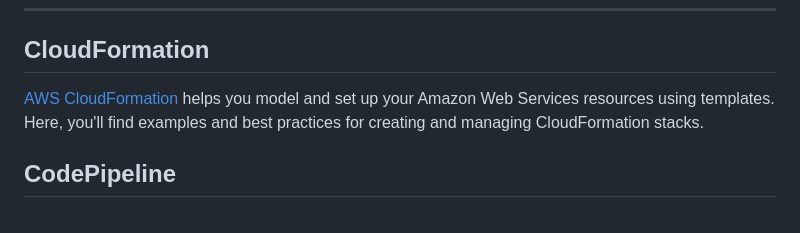
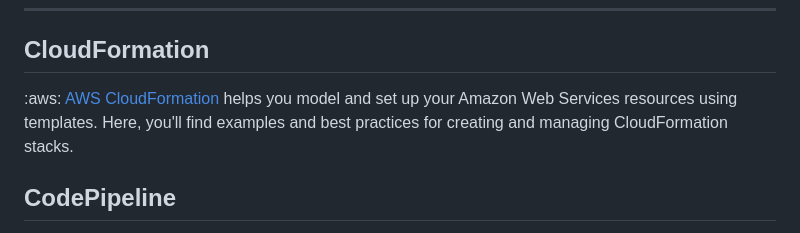
Before and after one commit to aamizsameen/AWS, a Markdown page: README.md, the part around the change. Rendered like a GitHub page.

```diff
--- a/README.md
+++ b/README.md
@@ -17,7 +17,7 @@
 ---
 
 ## CloudFormation
-[AWS CloudFormation](https://github.com/aamizsameen/AWS/tree/main/CloudFormation) helps you model and set up your Amazon Web Services resources using templates. Here, you'll find examples and best practices for creating and managing CloudFormation stacks.
+:aws: [AWS CloudFormation](https://github.com/aamizsameen/AWS/tree/main/CloudFormation) helps you model and set up your Amazon Web Services resources using templates. Here, you'll find examples and best practices for creating and managing CloudFormation stacks.
 
 ## CodePipeline
 [AWS CodePipeline](https://github.com/aamizsameen/AWS/tree/main/CodePipeline) a continuous integration and continuous delivery service for fast and reliable application and infrastructure updates. This section contains scripts and configurations for setting up CI/CD pipelines.
```
